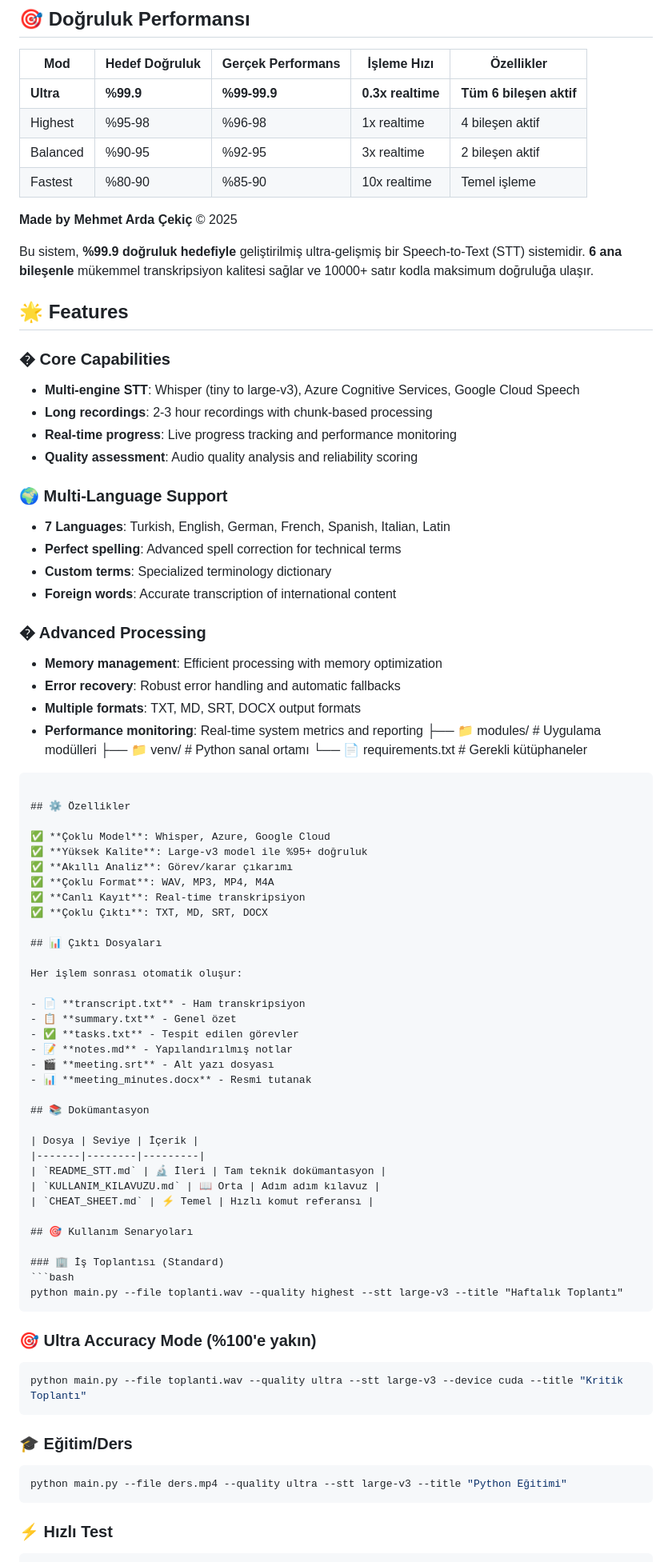
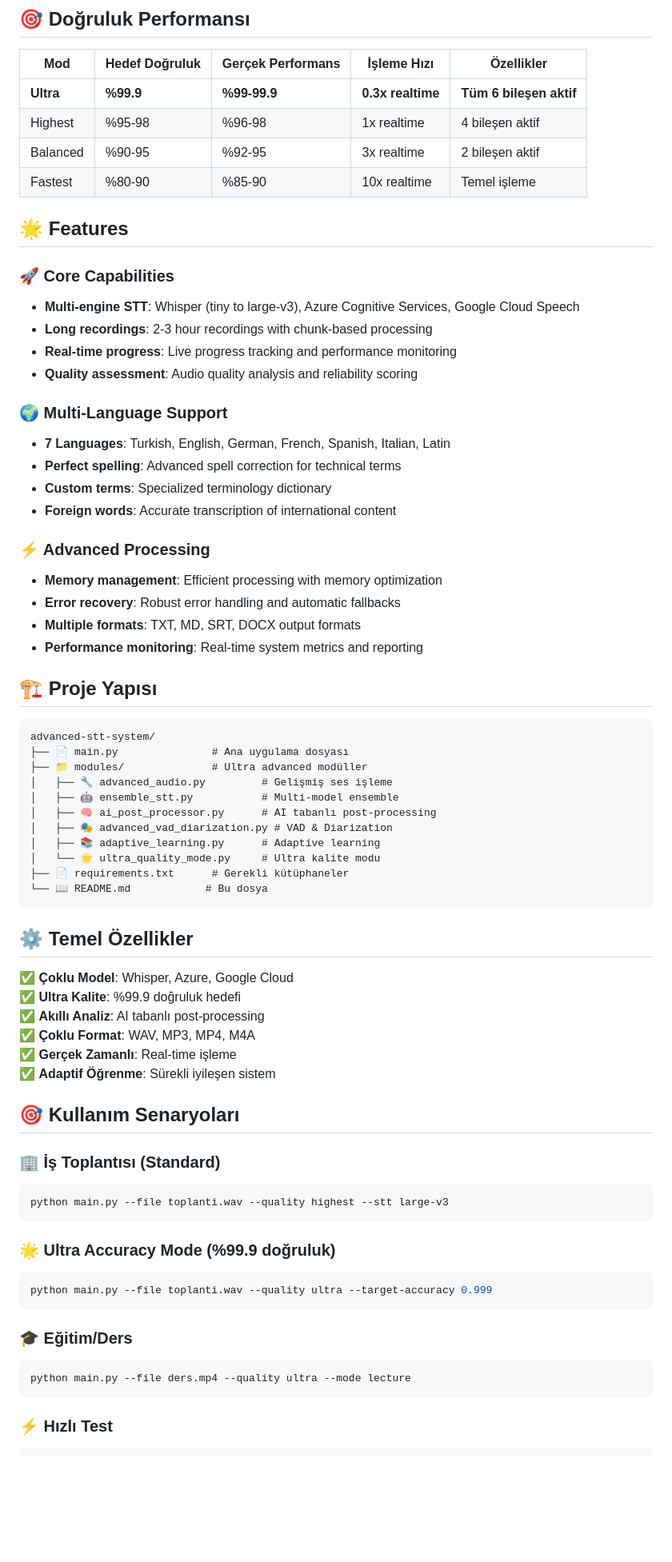
Before and after one commit to ardcek/advanced-stt-system, a Markdown page: README.md, the part around the change printed below. Shown: that part at 80% size. Drawn GitHub-style; blank space fills up the shorter version.

````diff
--- a/README.md
+++ b/README.md
@@ -49,15 +73,11 @@
 | **Ultra** | **%99.9** | **%99-99.9** | **0.3x realtime** | **Tüm 6 bileşen aktif** |
 | Highest | %95-98 | %96-98 | 1x realtime | 4 bileşen aktif |
 | Balanced | %90-95 | %92-95 | 3x realtime | 2 bileşen aktif |
-| Fastest | %80-90 | %85-90 | 10x realtime | Temel işleme |ystem - %99.9 Doğruluk Hedefi �
-
-**Made by Mehmet Arda Çekiç** © 2025
-
-Bu sistem, **%99.9 doğruluk hedefiyle** geliştirilmiş ultra-gelişmiş bir Speech-to-Text (STT) sistemidir. **6 ana bileşenle** mükemmel transkripsiyon kalitesi sağlar ve 10000+ satır kodla maksimum doğruluğa ulaşır.
+| Fastest | %80-90 | %85-90 | 10x realtime | Temel işleme |
 
 ## 🌟 Features
 
-### � Core Capabilities
+### 🚀 Core Capabilities
 - **Multi-engine STT**: Whisper (tiny to large-v3), Azure Cognitive Services, Google Cloud Speech
 - **Long recordings**: 2-3 hour recordings with chunk-based processing
 - **Real-time progress**: Live progress tracking and performance monitoring
@@ -69,59 +89,52 @@ Bu sistem, **%99.9 doğruluk hedefiyle** geliştirilmiş ultra-gelişmiş bir Sp
 - **Custom terms**: Specialized terminology dictionary
 - **Foreign words**: Accurate transcription of international content
 
-### � Advanced Processing
+### ⚡ Advanced Processing
 - **Memory management**: Efficient processing with memory optimization
 - **Error recovery**: Robust error handling and automatic fallbacks
 - **Multiple formats**: TXT, MD, SRT, DOCX output formats
 - **Performance monitoring**: Real-time system metrics and reporting
-├── 📁 modules/              # Uygulama modülleri
-├── 📁 venv/                 # Python sanal ortamı
-└── 📄 requirements.txt      # Gerekli kütüphaneler
+
+## 🏗️ Proje Yapısı
+
+```
+advanced-stt-system/
+├── 📄 main.py               # Ana uygulama dosyası
+├── 📁 modules/              # Ultra advanced modüller
+│   ├── 🔧 advanced_audio.py         # Gelişmiş ses işleme
+│   ├── 🤖 ensemble_stt.py           # Multi-model ensemble
+│   ├── 🧠 ai_post_processor.py      # AI tabanlı post-processing
+│   ├── 🎭 advanced_vad_diarization.py # VAD & Diarization
+│   ├── 📚 adaptive_learning.py      # Adaptive learning
+│   └── 🌟 ultra_quality_mode.py     # Ultra kalite modu
+├── 📄 requirements.txt      # Gerekli kütüphaneler
+└── 📖 README.md            # Bu dosya
 ```
 
-## ⚙️ Özellikler
+## ⚙️ Temel Özellikler
 
 ✅ **Çoklu Model**: Whisper, Azure, Google Cloud
-✅ **Yüksek Kalite**: Large-v3 model ile %95+ doğruluk
-✅ **Akıllı Analiz**: Görev/karar çıkarımı
+✅ **Ultra Kalite**: %99.9 doğruluk hedefi
+✅ **Akıllı Analiz**: AI tabanlı post-processing
 ✅ **Çoklu Format**: WAV, MP3, MP4, M4A
-✅ **Canlı Kayıt**: Real-time transkripsiyon
-✅ **Çoklu Çıktı**: TXT, MD, SRT, DOCX
-
-## 📊 Çıktı Dosyaları
-
-Her işlem sonrası otomatik oluşur:
-
-- 📄 **transcript.txt** - Ham transkripsiyon
-- 📋 **summary.txt** - Genel özet
-- ✅ **tasks.txt** - Tespit edilen görevler
-- 📝 **notes.md** - Yapılandırılmış notlar
-- 🎬 **meeting.srt** - Alt yazı dosyası
-- 📊 **meeting_minutes.docx** - Resmi tutanak
-
-## 📚 Dokümantasyon
-
-| Dosya | Seviye | İçerik |
-|-------|--------|---------|
-| `README_STT.md` | 🔬 İleri | Tam teknik dokümantasyon |
-| `KULLANIM_KILAVUZU.md` | 📖 Orta | Adım adım kılavuz |
-| `CHEAT_SHEET.md` | ⚡ Temel | Hızlı komut referansı |
+✅ **Gerçek Zamanlı**: Real-time işleme
+✅ **Adaptif Öğrenme**: Sürekli iyileşen sistem
 
 ## 🎯 Kullanım Senaryoları
 
 ### 🏢 İş Toplantısı (Standard)
 ```bash
-python main.py --file toplanti.wav --quality highest --stt large-v3 --title "Haftalık Toplantı"
+python main.py --file toplanti.wav --quality highest --stt large-v3
 ```
 
-### 🎯 Ultra Accuracy Mode (%100'e yakın)
+### 🌟 Ultra Accuracy Mode (%99.9 doğruluk)
 ```bash
-python main.py --file toplanti.wav --quality ultra --stt large-v3 --device cuda --title "Kritik Toplantı"
+python main.py --file toplanti.wav --quality ultra --target-accuracy 0.999
 ```
 
 ### 🎓 Eğitim/Ders
 ```bash
-python main.py --file ders.mp4 --quality ultra --stt large-v3 --title "Python Eğitimi"
+python main.py --file ders.mp4 --quality ultra --mode lecture
 ```
 
 ### ⚡ Hızlı Test
````
Also changed, not shown: other parts of README.md (+61 -69 lines).
